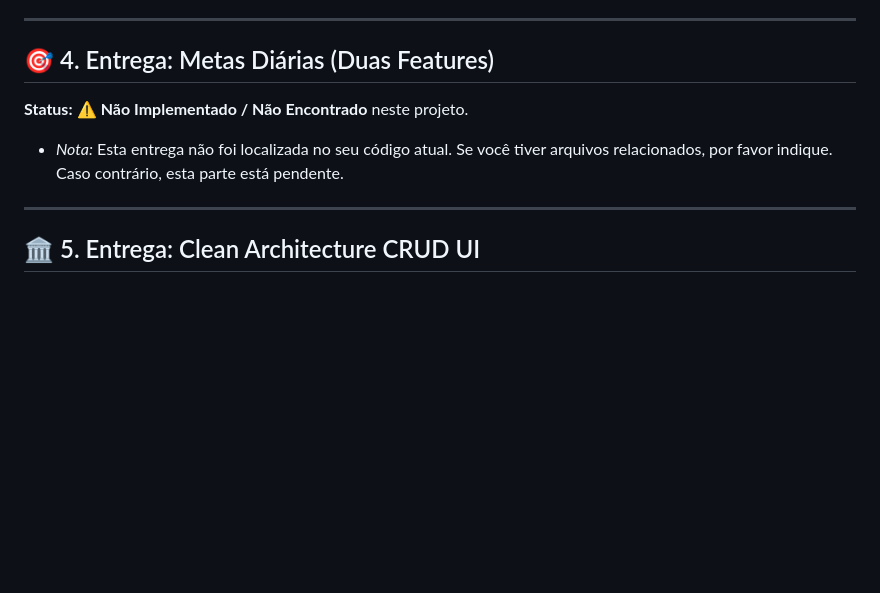
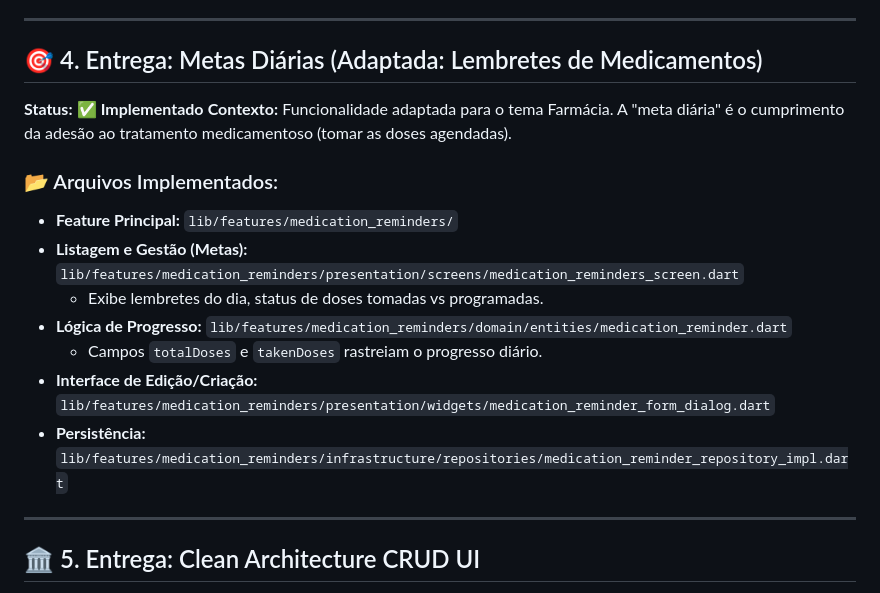
Before and after one commit to guilhermedasilva2/farmacia-apk, a Markdown page: docs/lista_arquivos_entregas.md, the part around the change. Drawn GitHub-style; blank space fills up the shorter version.

Commit message:
docs: map 'Daily Goals' to 'Medication Reminders' feature in delivery list

```diff
--- a/docs/lista_arquivos_entregas.md
+++ b/docs/lista_arquivos_entregas.md
@@ -59,9 +59,18 @@
 
 ---
 
-## 🎯 4. Entrega: Metas Diárias (Duas Features)
-**Status:** ⚠️ **Não Implementado / Não Encontrado** neste projeto.
-- *Nota:* Esta entrega não foi localizada no seu código atual. Se você tiver arquivos relacionados, por favor indique. Caso contrário, esta parte está pendente.
+## 🎯 4. Entrega: Metas Diárias (Adaptada: Lembretes de Medicamentos)
+**Status:** ✅ **Implementado**
+**Contexto:** Funcionalidade adaptada para o tema Farmácia. A "meta diária" é o cumprimento da adesão ao tratamento medicamentoso (tomar as doses agendadas).
+
+### 📂 Arquivos Implementados:
+- **Feature Principal:** `lib/features/medication_reminders/`
+- **Listagem e Gestão (Metas):** `lib/features/medication_reminders/presentation/screens/medication_reminders_screen.dart`
+  - Exibe lembretes do dia, status de doses tomadas vs programadas.
+- **Lógica de Progresso:** `lib/features/medication_reminders/domain/entities/medication_reminder.dart`
+  - Campos `totalDoses` e `takenDoses` rastreiam o progresso diário.
+- **Interface de Edição/Criação:** `lib/features/medication_reminders/presentation/widgets/medication_reminder_form_dialog.dart`
+- **Persistência:** `lib/features/medication_reminders/infrastructure/repositories/medication_reminder_repository_impl.dart`
 
 ---
 
```
